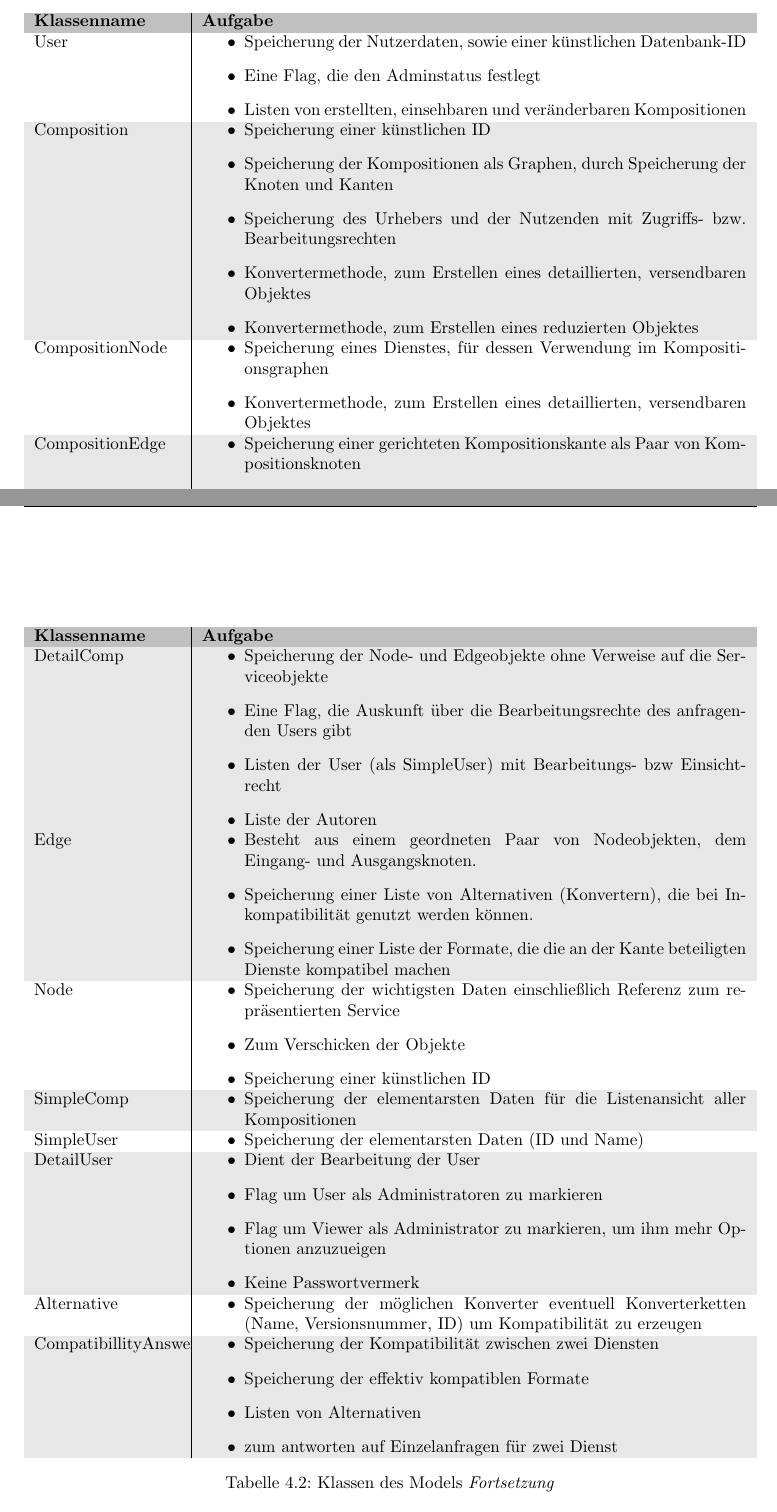
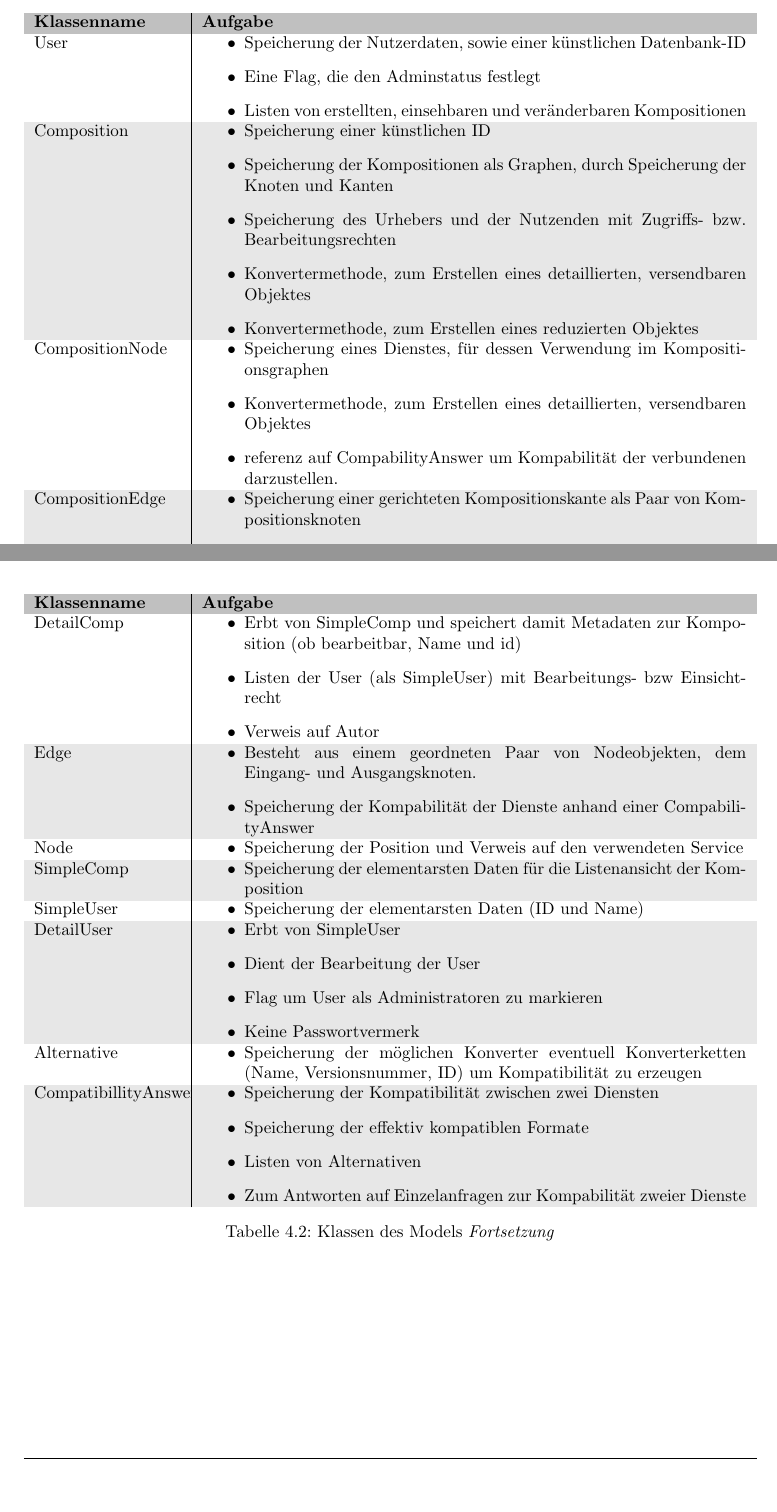
Before and after one commit to miralys1/sopro, a LaTeX document (entwurfsdoku/entwurfsdoku.tex, which reads entwurfsdoku/kapitel/klassendiagramme.tex): two parts of pages 8 and 9 of 12, joined at a grey line, cut so that both start at the same text, the shorter picture padded with empty space. Compiled offline with pdfLaTeX.

Commit message:
HRS3105B-27: Klassendiagramm und Text angepasst
Veerbung von DetailUser und DetailComp eingefügt. Tabelle etwas umformuliert und angepasst

```diff
--- a/entwurfsdoku/kapitel/klassendiagramme.tex
+++ b/entwurfsdoku/kapitel/klassendiagramme.tex
@@ -30,6 +30,7 @@
 		CompositionNode & \compress \begin{itemize}
 			\item Speicherung eines Dienstes, für dessen Verwendung im Kompositionsgraphen
 			\item Konvertermethode, zum Erstellen eines detaillierten, versendbaren Objektes
+			\item referenz auf CompabilityAnswer um Kompabilität der verbundenen darzustellen.
 		\end{itemize} \\
 		\rowcolor[HTML]{E7E7E7}
 		CompositionEdge & \compress \begin{itemize}
@@ -60,36 +61,31 @@
 	\begin{tabularx}{\textwidth}{p{.2\textwidth} | X}
 		\rowcolor[HTML]{C0C0C0}
 		\textbf{Klassenname} & \textbf{Aufgabe} \\
-		\rowcolor[HTML]{E7E7E7}
 		DetailComp & \compress \begin{itemize}
-			\item Speicherung der Node- und Edgeobjekte ohne Verweise auf die Serviceobjekte
-			\item Eine Flag, die Auskunft über die Bearbeitungsrechte des anfragenden Users gibt
+			\item Erbt von SimpleComp und speichert damit Metadaten zur Komposition (ob bearbeitbar, Name und id)
 			\item Listen der User (als SimpleUser) mit Bearbeitungs- bzw Einsichtrecht
-			\item Liste der Autoren
+			\item Verweis auf Autor
 		\end{itemize}\\
 		\rowcolor[HTML]{E7E7E7}
 		Edge & \compress \begin{itemize}
 		  \item Besteht aus einem geordneten Paar von Nodeobjekten, dem Eingang- und Ausgangsknoten.
-			\item Speicherung einer Liste von Alternativen (Konvertern), die bei Inkompatibilität genutzt werden können.
-			\item Speicherung einer Liste der Formate, die die an der Kante beteiligten Dienste kompatibel machen
+			\item Speicherung der Kompabilität der Dienste anhand einer CompabilityAnswer
 		\end{itemize}\\
 		Node & \compress \begin{itemize}
-			\item Speicherung der wichtigsten Daten einschließlich Referenz zum repräsentierten Service
-			\item Zum Verschicken der Objekte
-			\item Speicherung einer künstlichen ID
+			\item Speicherung der Position und Verweis auf den verwendeten Service
 		\end{itemize}\\
 		\rowcolor[HTML]{E7E7E7}
 		SimpleComp & \compress \begin{itemize}
-			\item Speicherung der elementarsten Daten für die Listenansicht aller Kompositionen
+			\item Speicherung der elementarsten Daten für die Listenansicht der Komposition
 		\end{itemize}\\
 		SimpleUser  & \compress \begin{itemize}
 			\item Speicherung der elementarsten Daten (ID und Name)
 		\end{itemize}\\
 		\rowcolor[HTML]{E7E7E7}
 		DetailUser & \compress \begin{itemize}
+			\item Erbt von SimpleUser
 			\item Dient der Bearbeitung der User
 			\item Flag um User als Administratoren zu markieren
-			\item Flag um Viewer als Administrator zu markieren, um ihm mehr Optionen anzuzueigen
 			\item Keine Passwortvermerk
 		\end{itemize}\\
 		Alternative & \compress \begin{itemize}
@@ -100,7 +96,7 @@
 			\item Speicherung der Kompatibilität zwischen zwei Diensten
 			\item Speicherung der effektiv kompatiblen Formate
 			\item Listen von Alternativen
-			\item zum antworten auf Einzelanfragen für zwei Dienst
+			\item Zum Antworten auf Einzelanfragen zur Kompabilität zweier Dienste
 		\end{itemize}\\
 	\end{tabularx}
 	\caption{Klassen des Models \textit{Fortsetzung}}
```
Also changed, not shown: 1 other file.
